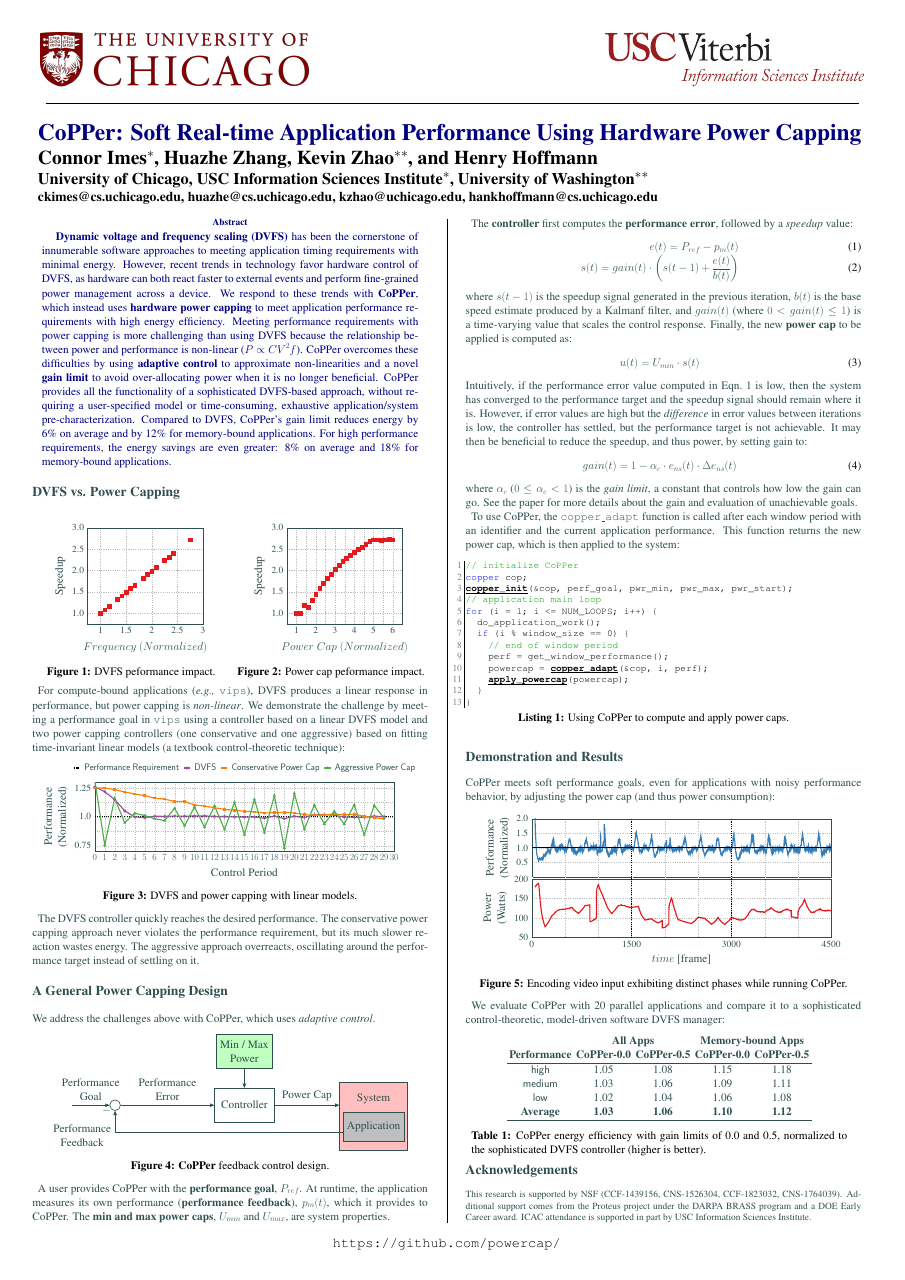
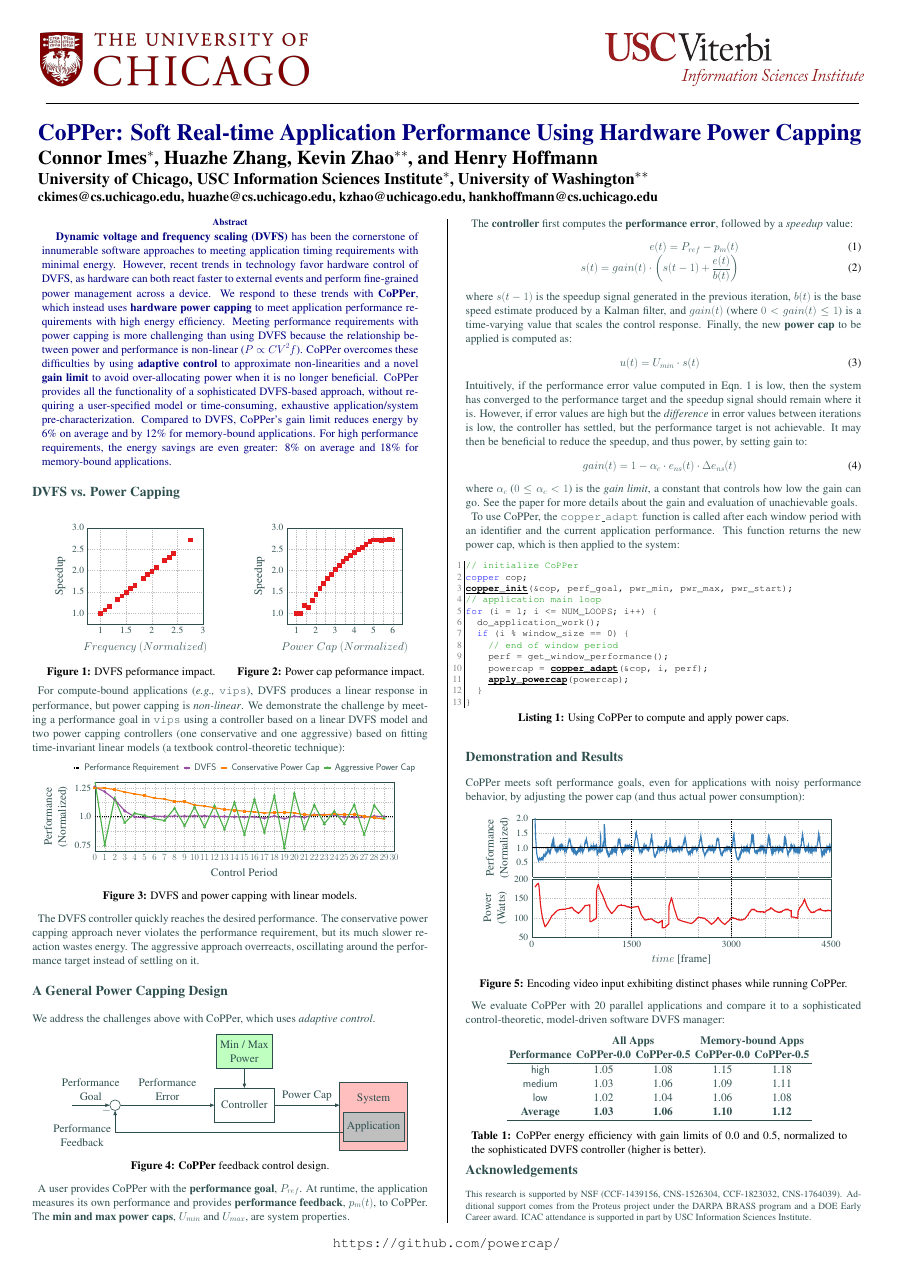
Before and after one commit to connorimes/poster-copper-icac-2019, a LaTeX poster (seec.tex): the whole page. Compiled offline with pdfLaTeX; TikZ figures are drawn from their code, not taken from saved files.

Commit message:
Fix typo, tweak a couple sentences

```diff
--- a/seec.tex
+++ b/seec.tex
@@ -310,7 +310,7 @@ We address the challenges above with \SYSTEM{}, which uses \emph{adaptive contro
 }
 
 A user provides \SYSTEM{} with the \textbf{performance goal}, $P_{ref}$.
-At runtime, the application measures its own performance (\textbf{performance feedback}), $p_m(t)$, which it provides to \SYSTEM{}.
+At runtime, the application measures its own performance and provides \textbf{performance feedback}, $p_m(t)$, to \SYSTEM{}.
 The \textbf{min and max power caps}, $U_{min}$ and $U_{max}$, are system properties.
 
 The \textbf{controller} first computes the \textbf{performance error}, followed by a \emph{speedup} value:
@@ -321,7 +321,7 @@ The \textbf{controller} first computes the \textbf{performance error}, followed
   \label{eqn:speedup-control}
 \end{eqnarray}
 where $s(t-1)$ is the speedup signal generated in the previous
-iteration, $b(t)$ is the base speed estimate produced by a Kalmanf
+iteration, $b(t)$ is the base speed estimate produced by a Kalman
 filter, and $gain(t)$ (where $0 < gain(t) \le 1$) is a time-varying
 value that scales the control response.
 Finally, the new \textbf{power cap} to be applied is computed as:
@@ -412,7 +412,7 @@ for (i = 1; i <= NUM_LOOPS; i++) {
 \vspace{-1cm}
 \section*{Demonstration and Results}
 
-\SYSTEM{} meets soft performance goals, even for applications with noisy performance behavior, by adjusting the power cap (and thus power consumption):
+\SYSTEM{} meets soft performance goals, even for applications with noisy performance behavior, by adjusting the power cap (and thus actual power consumption):
 
 {
 \PAD
```
